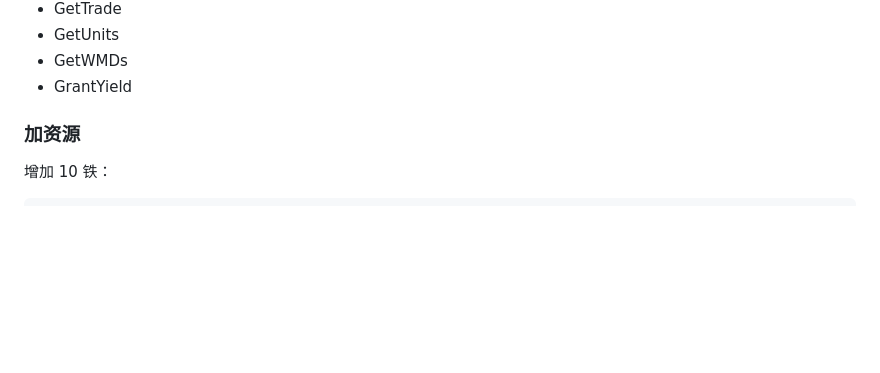
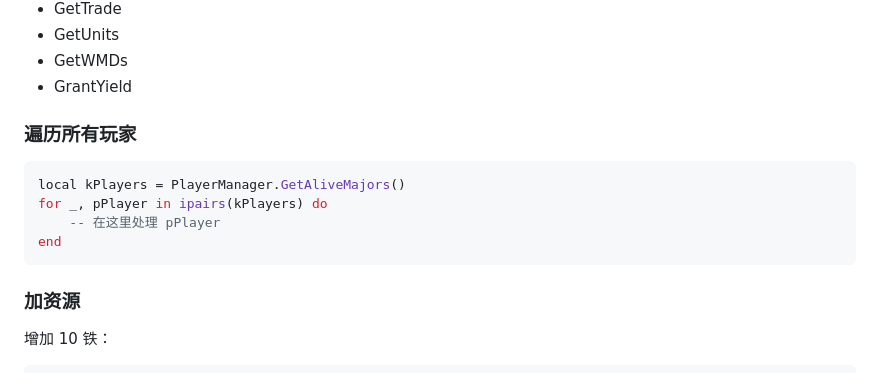
Before and after one commit to Hemmelfort/Civ6ModdingNotes, a Markdown page: 文明6_Lua手册.md, the part around one of its changes. GitHub-like rendering; blank space fills up the shorter version.

Commit message:
添加：遍历所有玩家

````diff
--- a/文明6_Lua手册.md
+++ b/文明6_Lua手册.md
@@ -99,6 +99,19 @@ TODO:
 - GetWMDs
 - GrantYield
 
+
+
+### 遍历所有玩家
+
+```lua
+local kPlayers = PlayerManager.GetAliveMajors()
+for _, pPlayer in ipairs(kPlayers) do
+    -- 在这里处理 pPlayer
+end
+```
+
+
+
 ### 加资源
 
 增加 10 铁：
````
Also changed, not shown: other parts of 文明6_Lua手册.md (+40 -1 lines).
